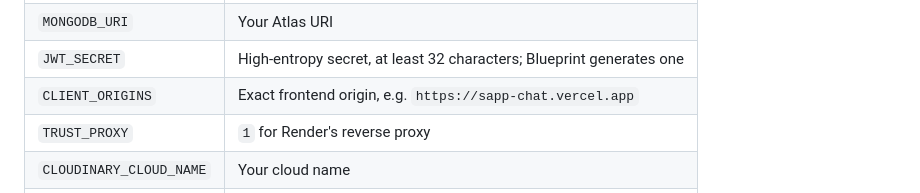
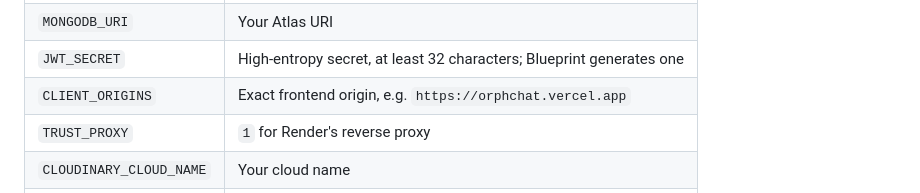
Before and after one commit to orpheusdark/sapp-chat, a Markdown page: docs/deployment.md, the part around the change. Drawn GitHub-style.

```diff
--- a/docs/deployment.md
+++ b/docs/deployment.md
@@ -27,7 +27,7 @@ Set these backend environment variables:
 | `NODE_ENV`              | `production`                                                         |
 | `MONGODB_URI`           | Your Atlas URI                                                       |
 | `JWT_SECRET`            | High-entropy secret, at least 32 characters; Blueprint generates one |
-| `CLIENT_ORIGINS`        | Exact frontend origin, e.g. `https://sapp-chat.vercel.app`           |
+| `CLIENT_ORIGINS`        | Exact frontend origin, e.g. `https://orphchat.vercel.app`            |
 | `TRUST_PROXY`           | `1` for Render's reverse proxy                                       |
 | `CLOUDINARY_CLOUD_NAME` | Your cloud name                                                      |
 | `CLOUDINARY_API_KEY`    | Your API key                                                         |
```
Also changed, not shown: README.md (+4 -4 lines), docs/screenshots/desktop.png, docs/screenshots/mobile.png, 10 other files.
